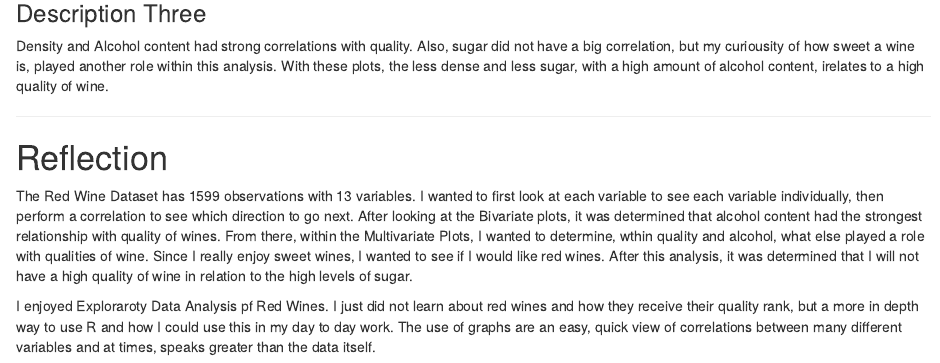
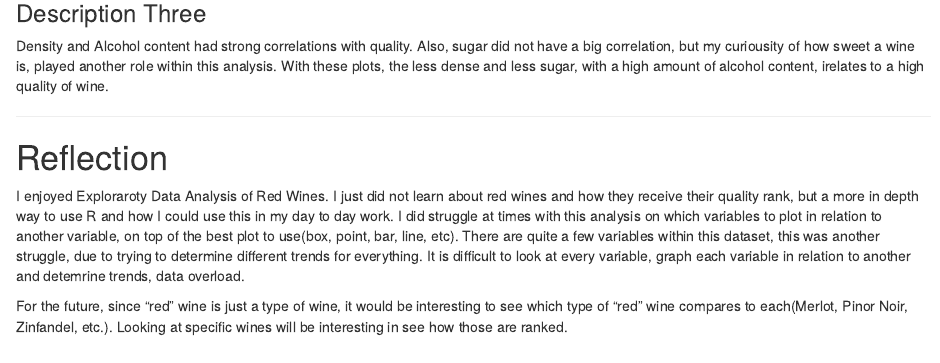
Before and after one commit to ad988x/explore_summarize_data, an R Markdown document (projecttemplate.rmd): the page in a window 1100 px wide, from 15880 px down. The pictures show the output file projecttemplate.html that the author committed with the source, opened offline.

Commit message:
Add files via upload

```diff
--- a/projecttemplate.rmd
+++ b/projecttemplate.rmd
@@ -417,6 +417,6 @@ Density and Alcohol content had strong correlations with quality.  Also, sugar d
 
 # Reflection
 
-The Red Wine Dataset has 1599 observations with 13 variables.  I wanted to first look at each variable to see each variable individually, then perform a correlation to see which direction to go next.  After looking at the Bivariate plots, it was determined that alcohol content had the strongest relationship with quality of wines.  From there, within the Multivariate Plots, I wanted to determine, wthin quality and alcohol, what else played a role with qualities of wine.  Since I really enjoy sweet wines, I wanted to see if I would like red wines.  After this analysis, it was determined that I will not have a high quality of wine in relation to the high levels of sugar.
+I enjoyed Exploraroty Data Analysis of Red Wines.  I just did not learn about red wines and how they receive their quality rank, but a more in depth way to use R and how I could use this in my day to day work.  I did struggle at times with this analysis on which variables to plot in relation to another variable, on top of the best plot to use(box, point, bar, line, etc).  There are quite a few variables within this dataset, this was another struggle, due to trying to determine different trends for everything.  It is difficult to look at every variable, graph each variable in relation to another and detemrine trends, data overload.
 
-I enjoyed Exploraroty Data Analysis pf Red Wines.  I just did not learn about red wines and how they receive their quality rank, but a more in depth way to use R and how I could use this in my day to day work.  The use of graphs are an easy, quick view of correlations between many different variables and at times, speaks greater than the data itself.
+For the future, since "red" wine is just a type of wine, it would be interesting to see which type of "red" wine compares to each(Merlot, Pinor Noir, Zinfandel, etc.).   Looking at specific wines will be interesting in see how those are ranked.
```
Also changed, not shown: projecttemplate.html.
